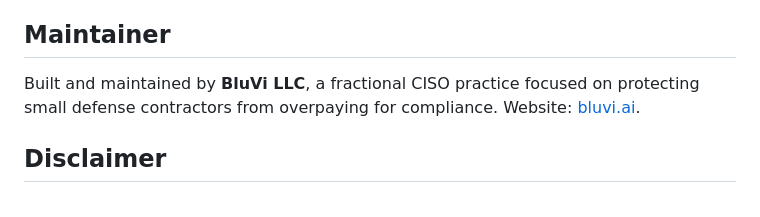
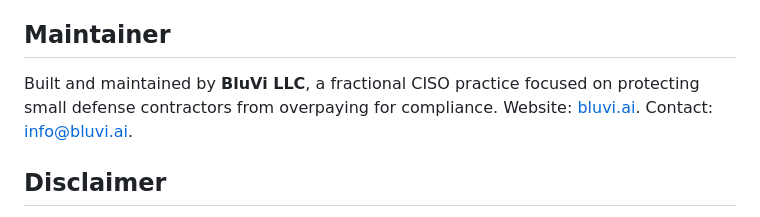
Before and after one commit to bluvibytes/CMMC-for-SMBs, a Markdown page: README.md, the part around the change. Drawn GitHub-style.

```diff
--- a/README.md
+++ b/README.md
@@ -93,7 +93,7 @@ Corrections and improvements are welcome, especially fixes backed by a primary `
 
 ## Maintainer
 
-Built and maintained by **BluVi LLC**, a fractional CISO practice focused on protecting small defense contractors from overpaying for compliance. Website: [bluvi.ai](https://bluvi.ai).
+Built and maintained by **BluVi LLC**, a fractional CISO practice focused on protecting small defense contractors from overpaying for compliance. Website: [bluvi.ai](https://bluvi.ai). Contact: info@bluvi.ai.
 
 ## Disclaimer
 
```
